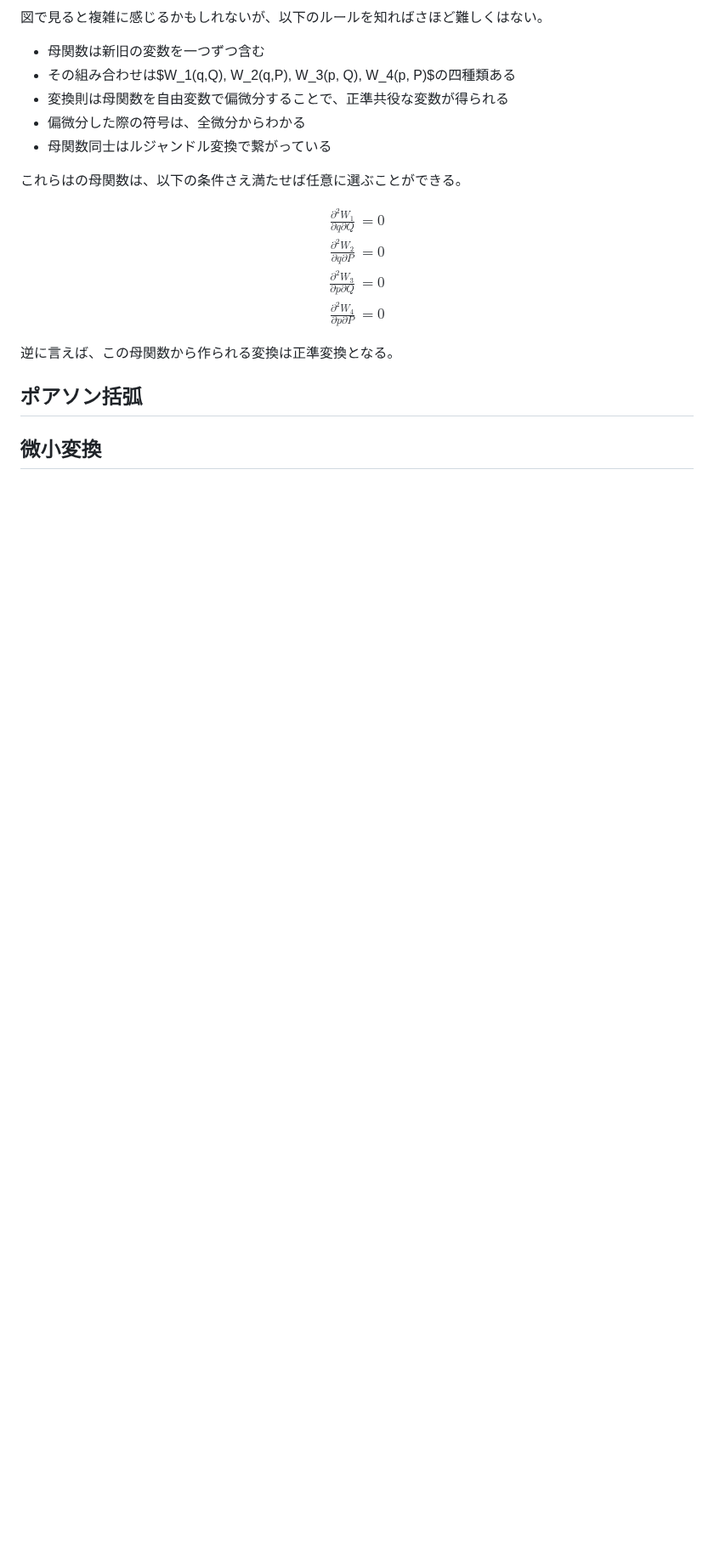
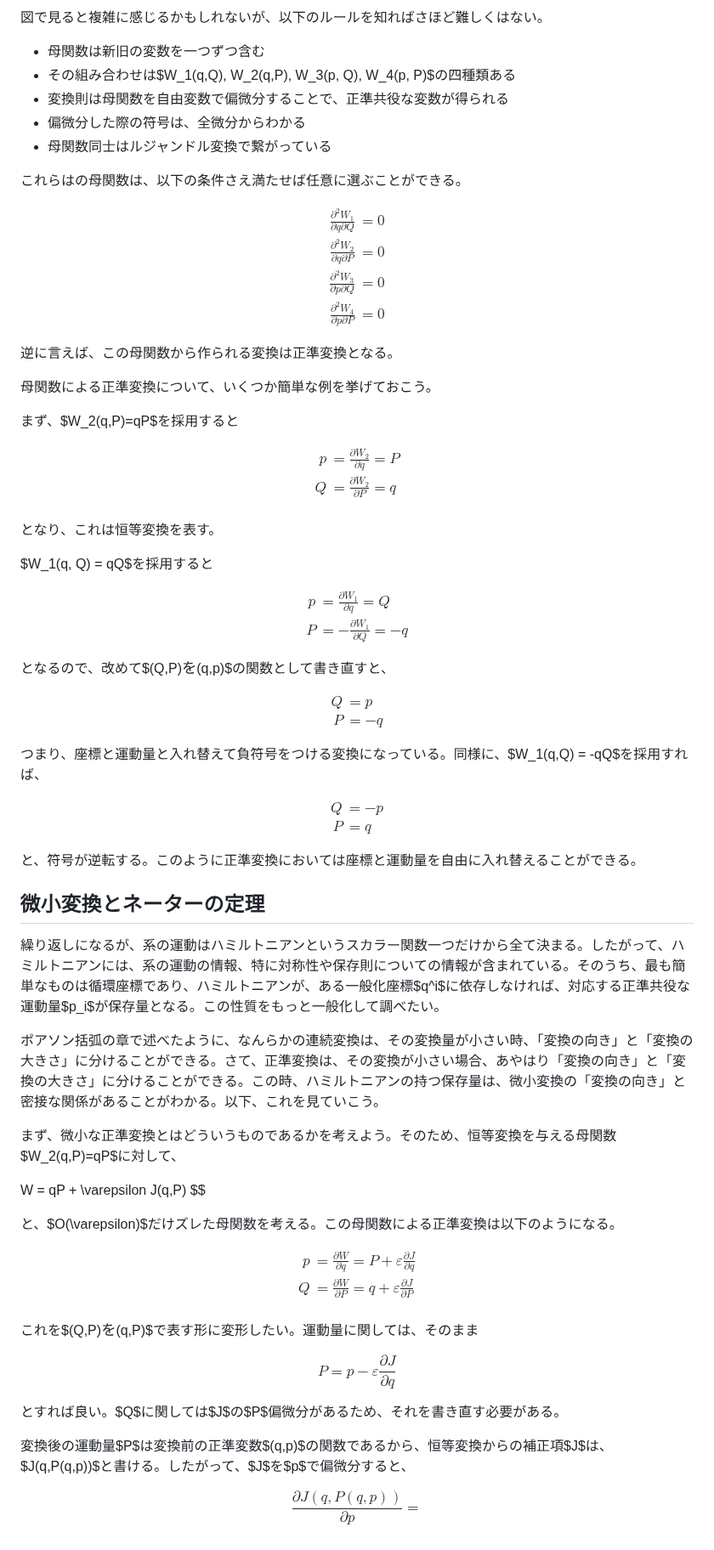
Before and after one commit to kaityo256/classical_mechanics, a Markdown page: canonical_transformation/README.md, the part around one of its changes. Shown at 85% size. GitHub-like rendering; blank space fills up the shorter version.

Commit message:
:memo: updates

```diff
--- a/canonical_transformation/README.md
+++ b/canonical_transformation/README.md
@@ -476,6 +495,78 @@ $$
 
 逆に言えば、この母関数から作られる変換は正準変換となる。
 
-## ポアソン括弧
+母関数による正準変換について、いくつか簡単な例を挙げておこう。
 
-## 微小変換
+まず、$W_2(q,P)=qP$を採用すると
+
+$$
+\begin{aligned}
+p &= \frac{\partial W_2}{\partial q} = P\\
+Q &= \frac{\partial W_2}{\partial P} = q\\
+\end{aligned}
+$$
+
+となり、これは恒等変換を表す。
+
+$W_1(q, Q) = qQ$を採用すると
+
+$$
+\begin{aligned}
+p &= \frac{\partial W_1}{\partial q} = Q\\
+P &= -\frac{\partial W_1}{\partial Q} = -q
+\end{aligned}
+$$
+
+となるので、改めて$(Q,P)$を$(q,p)$の関数として書き直すと、
+
+$$
+\begin{aligned}
+Q &= p \\
+P &= -q
+\end{aligned}
+$$
+
+つまり、座標と運動量と入れ替えて負符号をつける変換になっている。同様に、$W_1(q,Q) = -qQ$を採用すれば、
+
+$$
+\begin{aligned}
+Q &= -p \\
+P &= q
+\end{aligned}
+$$
+
+と、符号が逆転する。このように正準変換においては座標と運動量を自由に入れ替えることができる。
+
+## 微小変換とネーターの定理
+
+繰り返しになるが、系の運動はハミルトニアンというスカラー関数一つだけから全て決まる。したがって、ハミルトニアンには、系の運動の情報、特に対称性や保存則についての情報が含まれている。そのうち、最も簡単なものは循環座標であり、ハミルトニアンが、ある一般化座標$q^i$に依存しなければ、対応する正準共役な運動量$p_i$が保存量となる。この性質をもっと一般化して調べたい。
+
+ポアソン括弧の章で述べたように、なんらかの連続変換は、その変換量が小さい時、「変換の向き」と「変換の大きさ」に分けることができる。さて、正準変換は、その変換が小さい場合、あやはり「変換の向き」と「変換の大きさ」に分けることができる。この時、ハミルトニアンの持つ保存量は、微小変換の「変換の向き」と密接な関係があることがわかる。以下、これを見ていこう。
+
+まず、微小な正準変換とはどういうものであるかを考えよう。そのため、恒等変換を与える母関数$W_2(q,P)=qP$に対して、
+
+W = qP + \varepsilon J(q,P)
+$$
+
+と、$O(\varepsilon)$だけズレた母関数を考える。この母関数による正準変換は以下のようになる。
+
+$$
+\begin{aligned}
+p &= \frac{\partial W}{\partial q} = P + \varepsilon \frac{\partial J}{\partial q} \\
+Q &= \frac{\partial W}{\partial P} = q + \varepsilon \frac{\partial J}{\partial P} \\
+\end{aligned}
+$$
+
+これを$(Q,P)$を$(q,P)$で表す形に変形したい。運動量に関しては、そのまま
+
+$$
+P = p - \varepsilon \frac{\partial J}{\partial q}
+$$
+
+とすれば良い。$Q$に関しては$J$の$P$偏微分があるため、それを書き直す必要がある。
+
+変換後の運動量$P$は変換前の正準変数$(q,p)$の関数であるから、恒等変換からの補正項$J$は、$J(q,P(q,p))$と書ける。したがって、$J$を$p$で偏微分すると、
+
+$$
+\frac{\partial J(q,P(q,p))}{\partial p} =
+$$
```
Also changed, not shown: other parts of canonical_transformation/README.md (+27 -8 lines).
